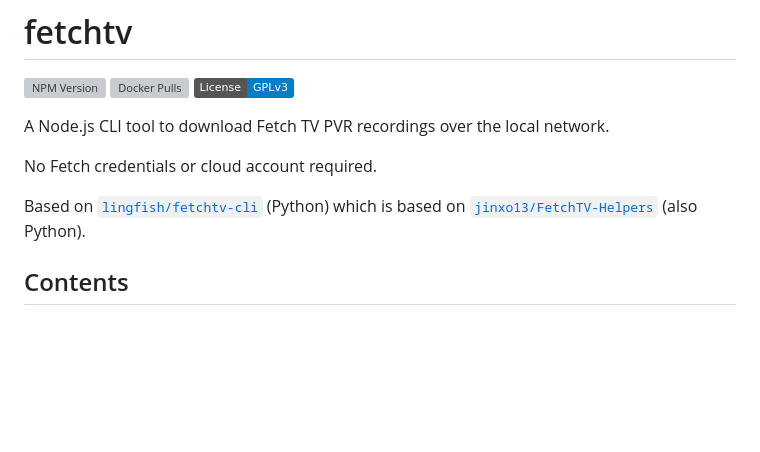
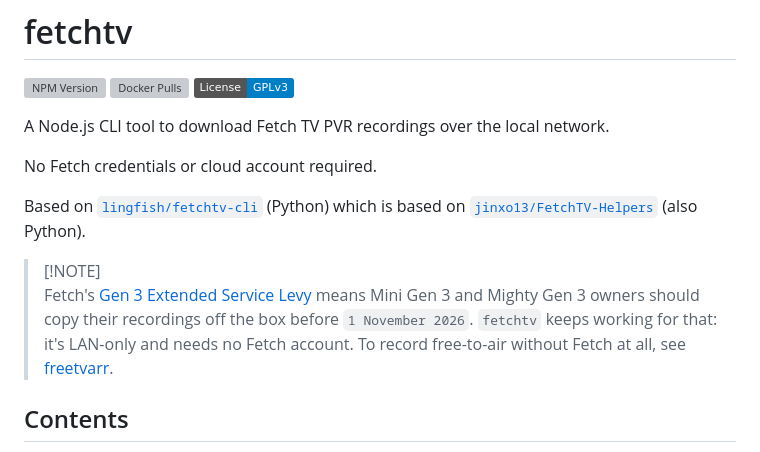
Before and after one commit to furey/fetchtv, a Markdown page: README.md, the part around the change. Rendered like a GitHub page; badges without logos; blank space fills up the shorter version; grey boxes are pictures that could not be loaded.

Commit message:
Noted Fetch's Gen 3 levy deadline and pointed free-to-air recording at freetvarr.

```diff
--- a/README.md
+++ b/README.md
@@ -9,6 +9,9 @@ A Node.js CLI tool to download Fetch TV PVR recordings over the local network.
 No Fetch credentials or cloud account required.
 
 Based on [`lingfish/fetchtv-cli`](https://github.com/lingfish/fetchtv-cli) (Python) which is based on [`jinxo13/FetchTV-Helpers`](https://github.com/jinxo13/FetchTV-Helpers) (also Python).
+
+> [!NOTE]<br>
+> Fetch's [Gen 3 Extended Service Levy](https://news.fetchtv.com.au/extended-service-levy-1) means Mini Gen 3 and Mighty Gen 3 owners should copy their recordings off the box before `1 November 2026`. `fetchtv` keeps working for that: it's LAN-only and needs no Fetch account. To record free-to-air without Fetch at all, see [freetvarr](https://github.com/furey/freetvarr).
 
 ## Contents
 
```
Also changed, not shown: DOCKER_README.md (+3 -0 lines).
